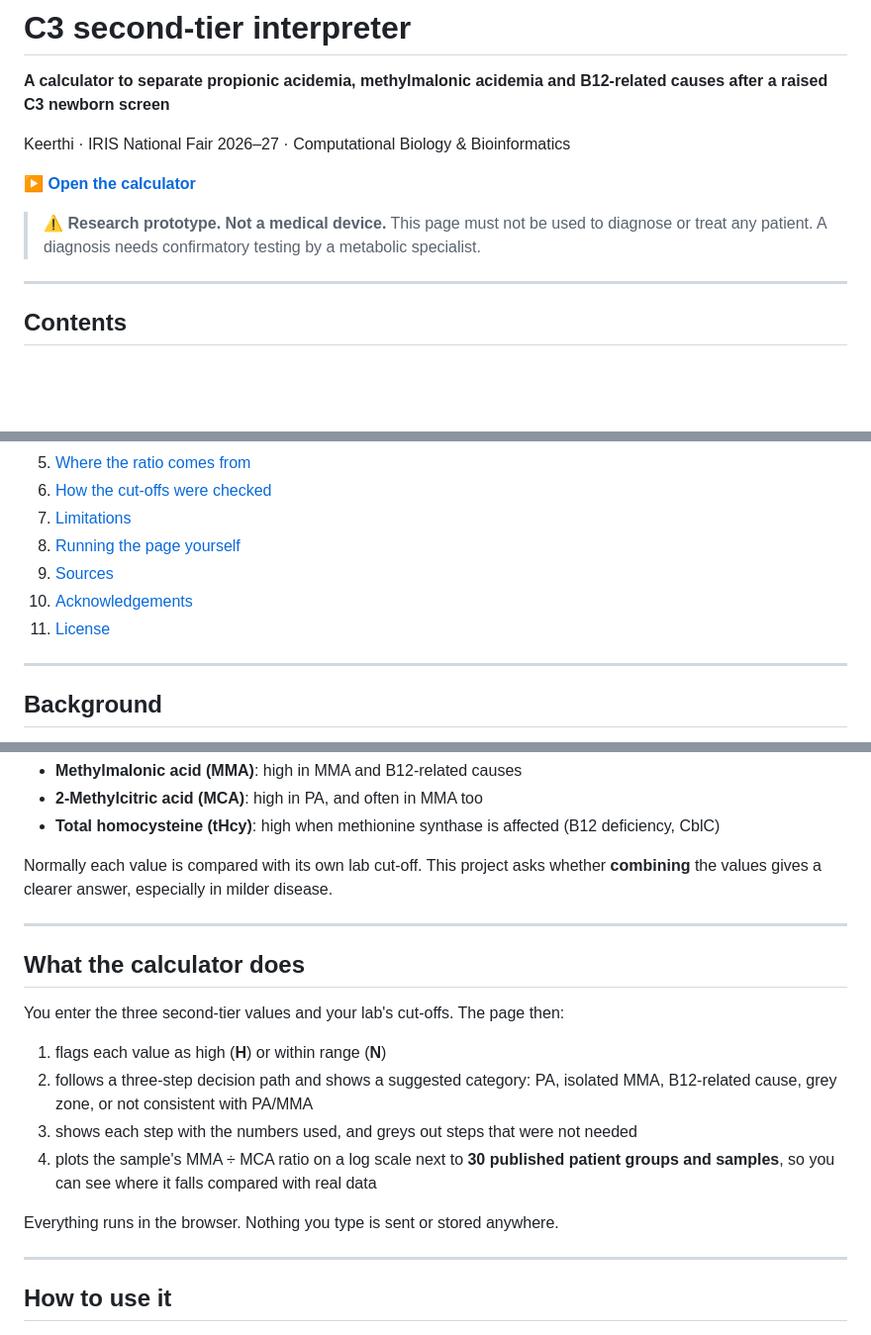
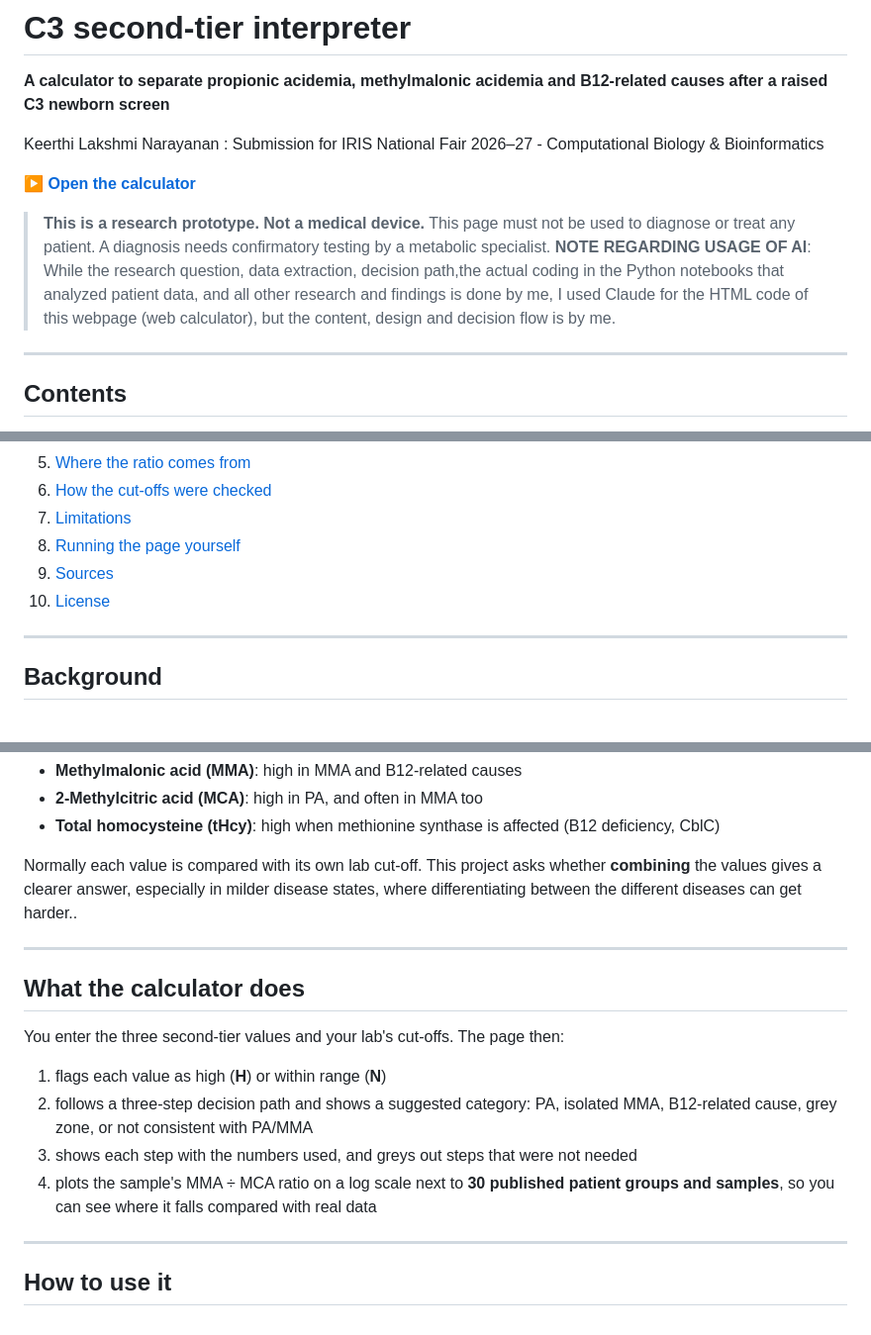
Before and after one commit to keerthi-l-n/C3-Interpreter-IRIS-Keerthi, a Markdown page: README.md, 3 parts joined by grey strips. Shown at 99% size. GitHub-like rendering; blank space fills up the shorter version.

Commit message:
Revise README for clarity and author details
Updated author information, clarified usage of AI in development, and refined language for clarity.

```diff
--- a/README.md
+++ b/README.md
@@ -2,11 +2,12 @@
 
 **A calculator to separate propionic acidemia, methylmalonic acidemia and B12-related causes after a raised C3 newborn screen**
 
-Keerthi · IRIS National Fair 2026–27 · Computational Biology & Bioinformatics
+Keerthi Lakshmi Narayanan : Submission for IRIS National Fair 2026–27 - Computational Biology & Bioinformatics
 
 **▶ [Open the calculator](https://<USERNAME>.github.io/c3-ratio-pa-mma/)**
 
-> ⚠ **Research prototype. Not a medical device.** This page must not be used to diagnose or treat any patient. A diagnosis needs confirmatory testing by a metabolic specialist.
+>**This is a research prototype. Not a medical device.** This page must not be used to diagnose or treat any patient. A diagnosis needs confirmatory testing by a metabolic specialist.
+>**NOTE REGARDING USAGE OF AI**: While the research question, data extraction, decision path,the actual coding in the Python notebooks that analyzed patient data, and all other research and findings is done by me, I used Claude for the HTML code of this webpage (web calculator), but the content, design and decision flow is by me.
 
 ---
 
@@ -21,8 +22,7 @@ Keerthi · IRIS National Fair 2026–27 · Computational Biology & Bioinformatic
 7. [Limitations](#limitations)
 8. [Running the page yourself](#running-the-page-yourself)
 9. [Sources](#sources)
-10. [Acknowledgements](#acknowledgements)
-11. [License](#license)
+10. [License](#license)
 
 ---
 
@@ -42,7 +42,7 @@ These conditions need different treatment, so it matters which one a baby has. A
 - **2-Methylcitric acid (MCA)**: high in PA, and often in MMA too
 - **Total homocysteine (tHcy)**: high when methionine synthase is affected (B12 deficiency, CblC)
 
-Normally each value is compared with its own lab cut-off. This project asks whether **combining** the values gives a clearer answer, especially in milder disease.
+Normally each value is compared with its own lab cut-off. This project asks whether **combining** the values gives a clearer answer, especially in milder disease states, where differentiating between the different diseases can get harder..
 
 ---
 
@@ -55,7 +55,6 @@ You enter the three second-tier values and your lab's cut-offs. The page then:
 3. shows each step with the numbers used, and greys out steps that were not needed
 4. plots the sample's MMA ÷ MCA ratio on a log scale next to **30 published patient groups and samples**, so you can see where it falls compared with real data
 
-Everything runs in the browser. Nothing you type is sent or stored anywhere.
 
 ---
 
```
Also changed, not shown: other parts of README.md (+0 -5 lines).
